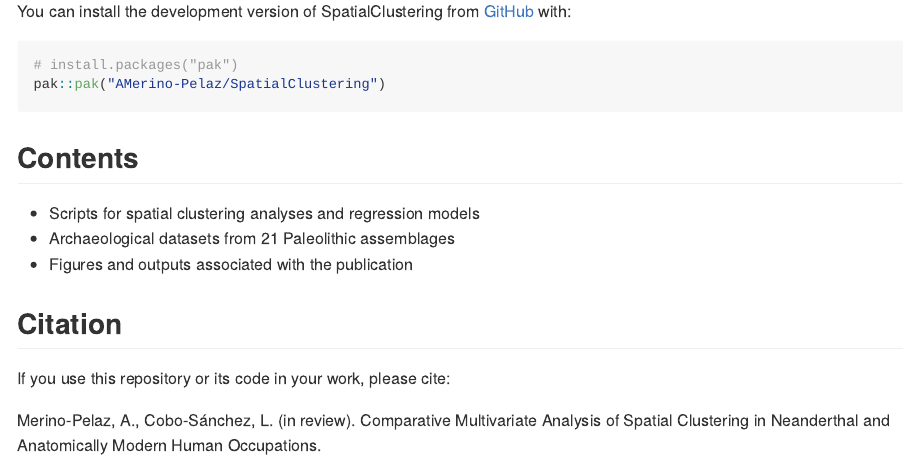
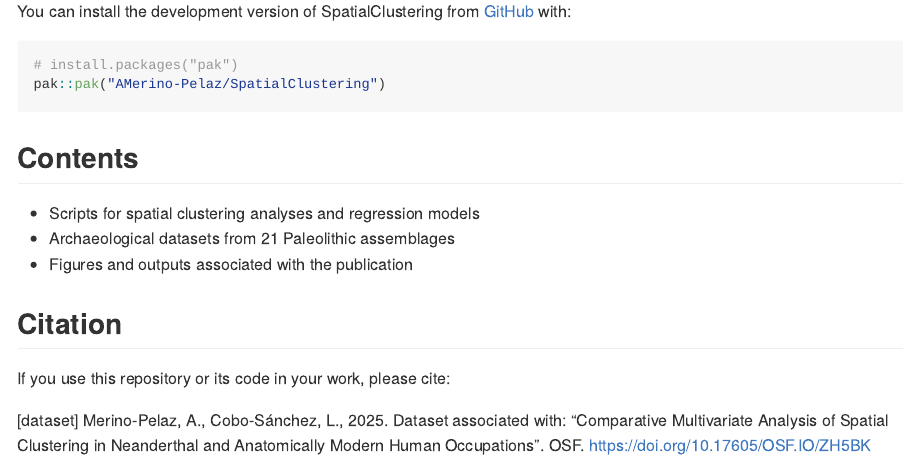
Before and after one commit to AMerino-Pelaz/SpatialClustering, an R Markdown document (README.Rmd): the page in a window 1100 px wide, from 300 px down. Rendered offline with R 4.5, knitr and Pandoc, with nearby package versions.

Commit message:
Update README.Rmd

```diff
--- a/README.Rmd
+++ b/README.Rmd
@@ -38,4 +38,4 @@ pak::pak("AMerino-Pelaz/SpatialClustering")
 
 If you use this repository or its code in your work, please cite:
 
-Merino-Pelaz, A., Cobo-Sánchez, L. (in review). Comparative Multivariate Analysis of Spatial Clustering in Neanderthal and Anatomically Modern Human Occupations.
+[dataset] Merino-Pelaz, A., Cobo-Sánchez, L., 2025. Dataset associated with: “Comparative Multivariate Analysis of Spatial Clustering in Neanderthal and Anatomically Modern Human Occupations”. OSF. https://doi.org/10.17605/OSF.IO/ZH5BK
```
